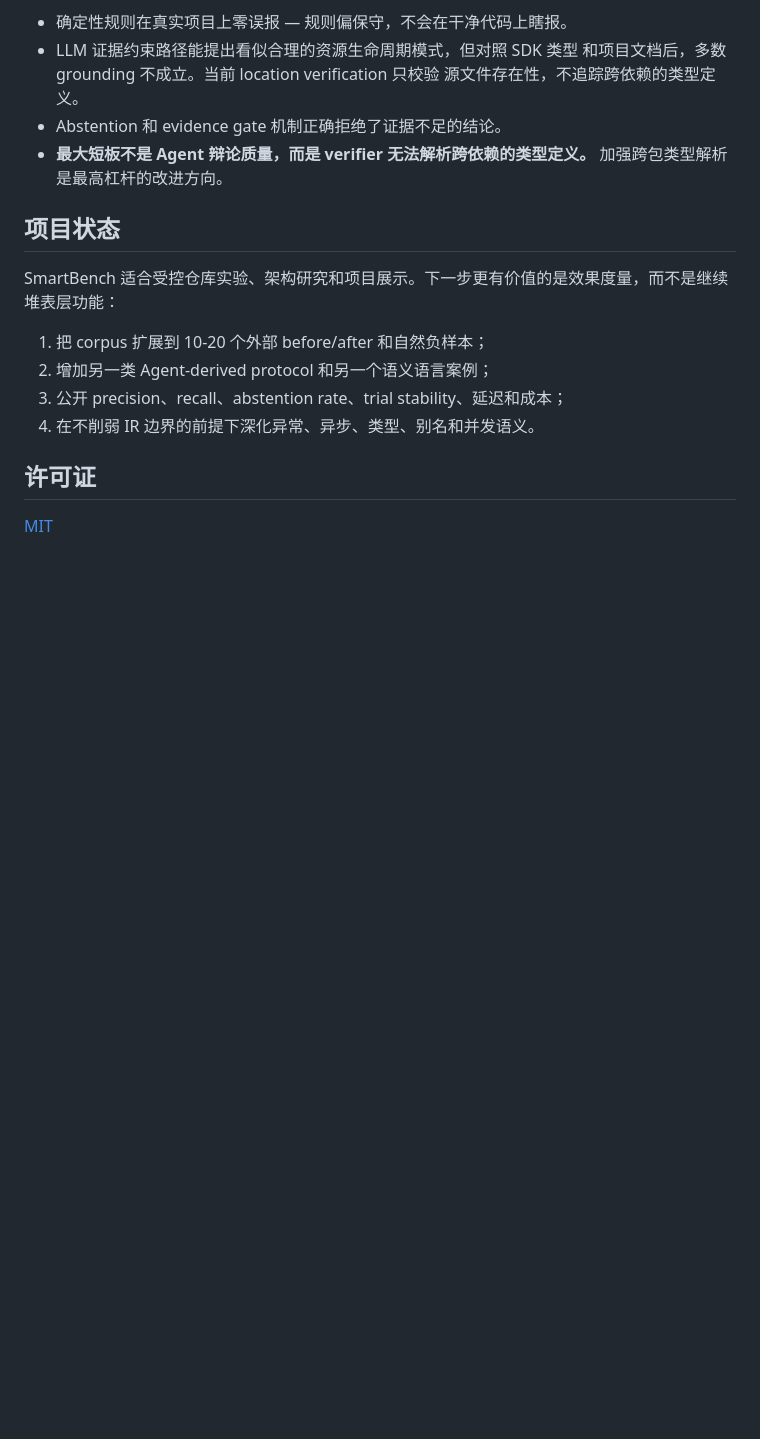
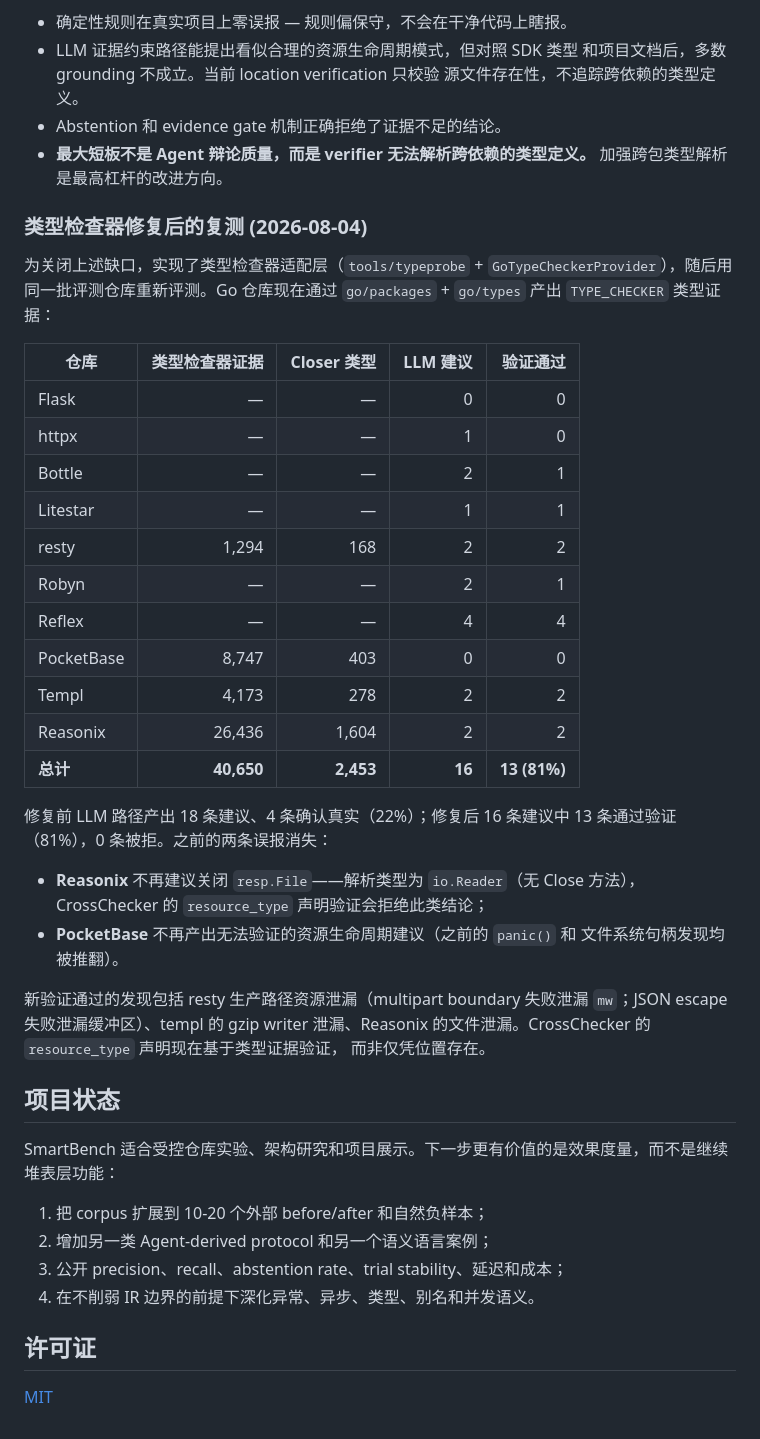
Before and after one commit to xianyu-sheng/SmartBench, a Markdown page: README_CN.md, the part around the change. Drawn GitHub-style; blank space fills up the shorter version.

```diff
--- a/README_CN.md
+++ b/README_CN.md
@@ -274,6 +274,39 @@ SmartBench 对 12 个 Python/Go 开源仓库进行了评测，结合确定性规
 - **最大短板不是 Agent 辩论质量，而是 verifier 无法解析跨依赖的类型定义。**
   加强跨包类型解析是最高杠杆的改进方向。
 
+### 类型检查器修复后的复测 (2026-08-04)
+
+为关闭上述缺口，实现了类型检查器适配层（`tools/typeprobe` +
+`GoTypeCheckerProvider`），随后用同一批评测仓库重新评测。Go 仓库现在通过
+`go/packages` + `go/types` 产出 `TYPE_CHECKER` 类型证据：
+
+| 仓库 | 类型检查器证据 | Closer 类型 | LLM 建议 | 验证通过 |
+| --- | ---: | ---: | ---: | ---: |
+| Flask | — | — | 0 | 0 |
+| httpx | — | — | 1 | 0 |
+| Bottle | — | — | 2 | 1 |
+| Litestar | — | — | 1 | 1 |
+| resty | 1,294 | 168 | 2 | 2 |
+| Robyn | — | — | 2 | 1 |
+| Reflex | — | — | 4 | 4 |
+| PocketBase | 8,747 | 403 | 0 | 0 |
+| Templ | 4,173 | 278 | 2 | 2 |
+| Reasonix | 26,436 | 1,604 | 2 | 2 |
+| **总计** | **40,650** | **2,453** | **16** | **13 (81%)** |
+
+修复前 LLM 路径产出 18 条建议、4 条确认真实（22%）；修复后 16 条建议中
+13 条通过验证（81%），0 条被拒。之前的两条误报消失：
+
+- **Reasonix** 不再建议关闭 `resp.File`——解析类型为 `io.Reader`（无 Close
+  方法），CrossChecker 的 `resource_type` 声明验证会拒绝此类结论；
+- **PocketBase** 不再产出无法验证的资源生命周期建议（之前的 `panic()` 和
+  文件系统句柄发现均被推翻）。
+
+新验证通过的发现包括 resty 生产路径资源泄漏（multipart boundary 失败泄漏
+`mw`；JSON escape 失败泄漏缓冲区）、templ 的 gzip writer 泄漏、Reasonix
+的文件泄漏。CrossChecker 的 `resource_type` 声明现在基于类型证据验证，
+而非仅凭位置存在。
+
 ## 项目状态
 
 SmartBench 适合受控仓库实验、架构研究和项目展示。下一步更有价值的是效果度量，而不是继续堆表层功能：
```
Also changed, not shown: README.md (+37 -0 lines).
